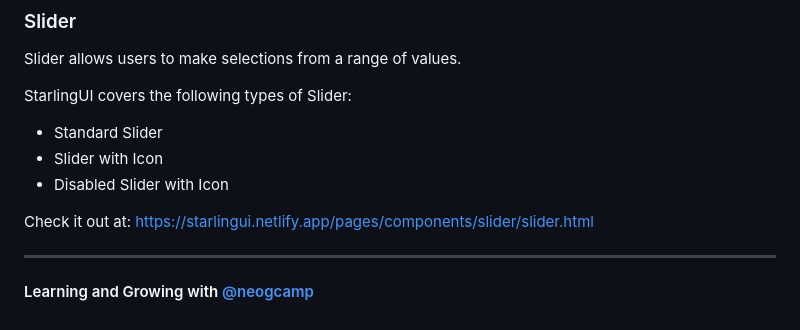
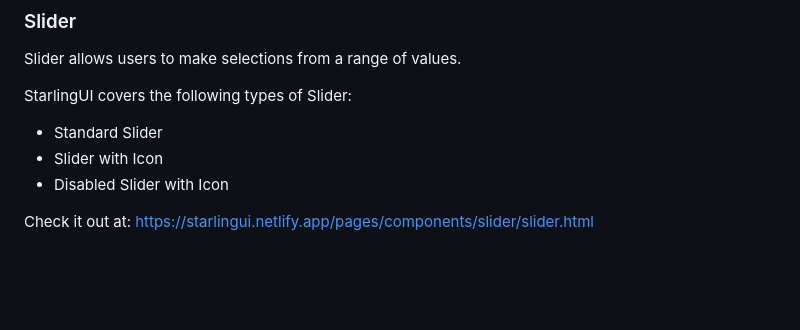
Before and after one commit to iRohitGaur/StarlingUI, a Markdown page: README.md, the part around the change. Drawn GitHub-style; blank space fills up the shorter version.

```diff
--- a/README.md
+++ b/README.md
@@ -283,7 +283,3 @@ StarlingUI covers the following types of Slider:
 - Disabled Slider with Icon
 
 Check it out at: https://starlingui.netlify.app/pages/components/slider/slider.html
-
----
-
-#### Learning and Growing with [@neogcamp](https://twitter.com/neogcamp)
```
